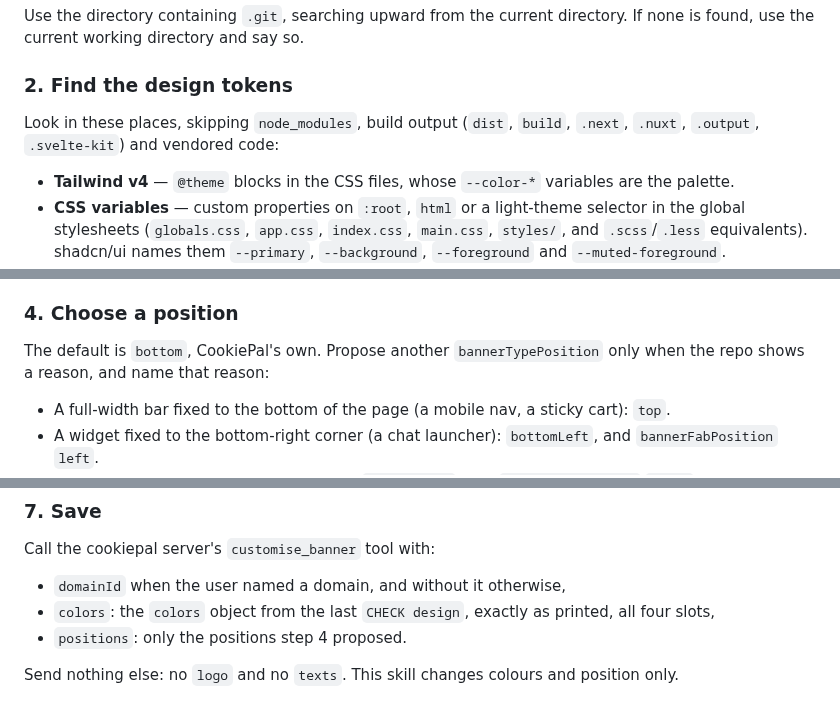
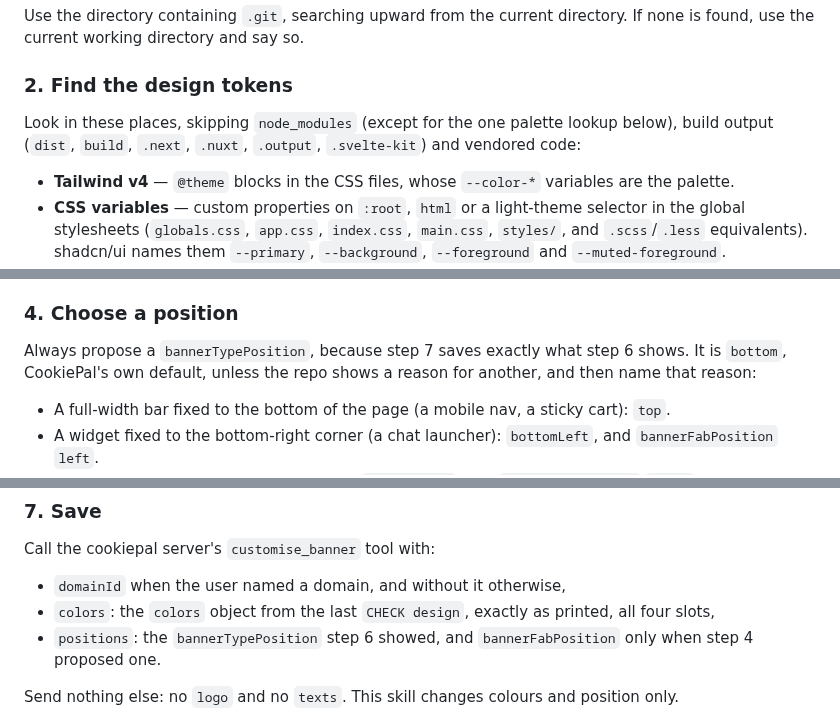
Before and after one commit to cookiepal/cookiepal-plugin, a Markdown page: skills/match-site-design/SKILL.md, 3 parts joined by grey strips. Rendered like a GitHub page.

Commit message:
fix: save the banner position the proposal shows, and allow the one palette lookup in node_modules

```diff
--- a/skills/match-site-design/SKILL.md
+++ b/skills/match-site-design/SKILL.md
@@ -49,8 +49,8 @@ use the current working directory and say so.
 
 ### 2. Find the design tokens
 
-Look in these places, skipping `node_modules`, build output (`dist`, `build`, `.next`, `.nuxt`,
-`.output`, `.svelte-kit`) and vendored code:
+Look in these places, skipping `node_modules` (except for the one palette lookup below), build
+output (`dist`, `build`, `.next`, `.nuxt`, `.output`, `.svelte-kit`) and vendored code:
 
 - **Tailwind v4** — `@theme` blocks in the CSS files, whose `--color-*` variables are the palette.
 - **CSS variables** — custom properties on `:root`, `html` or a light-theme selector in the global
@@ -93,8 +93,9 @@ was changed in the dashboard. Change nothing and call nothing.
 
 ### 4. Choose a position
 
-The default is `bottom`, CookiePal's own. Propose another `bannerTypePosition` only when the repo
-shows a reason, and name that reason:
+Always propose a `bannerTypePosition`, because step 7 saves exactly what step 6 shows. It is
+`bottom`, CookiePal's own default, unless the repo shows a reason for another, and then name that
+reason:
 
 - A full-width bar fixed to the bottom of the page (a mobile nav, a sticky cart): `top`.
 - A widget fixed to the bottom-right corner (a chat launcher): `bottomLeft`, and `bannerFabPosition`
@@ -164,7 +165,8 @@ Call the cookiepal server's `customise_banner` tool with:
 
 - `domainId` when the user named a domain, and without it otherwise,
 - `colors`: the `colors` object from the last `CHECK design`, exactly as printed, all four slots,
-- `positions`: only the positions step 4 proposed.
+- `positions`: the `bannerTypePosition` step 6 showed, and `bannerFabPosition` only when step 4
+  proposed one.
 
 Send nothing else: no `logo` and no `texts`. This skill changes colours and position only.
 
```
